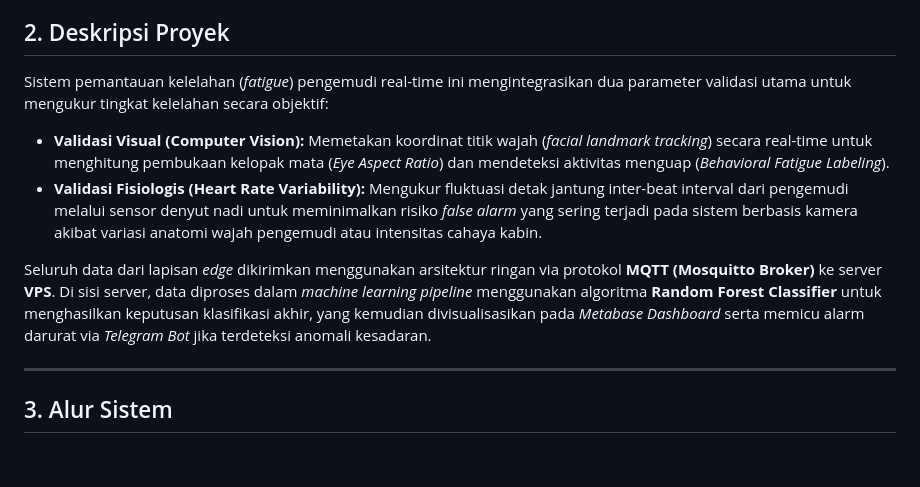
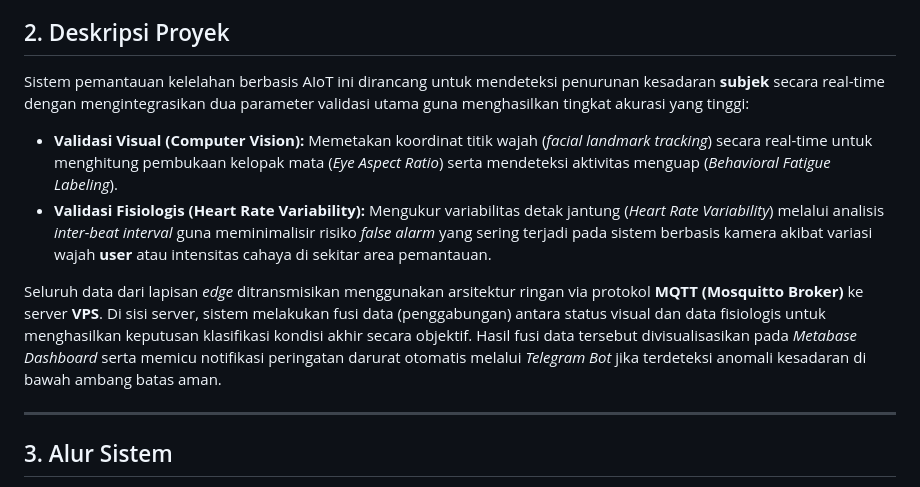
Before and after one commit to haswium/project-dsiot-kel3, a Markdown page: README.md, the part around one of its changes. Drawn GitHub-style; blank space fills up the shorter version.

```diff
--- a/README.md
+++ b/README.md
@@ -23,13 +23,12 @@
 Kelelahan (fatigue) merupakan faktor penting yang dapat menurunkan produktivitas dan meningkatkan risiko kecelakaan kerja akibat penurunan kesadaran yang tidak terdeteksi sejak dini. Oleh karena itu, diperlukan sistem AIoT yang mengintegrasikan data visual melalui Computer Vision (Eye Aspect Ratio) dan data fisiologis melalui analisis HRV (Heart Rate Variability). Dengan protokol MQTT untuk transmisi data real-time ke VPS, sistem ini mampu memantau kondisi secara akurat serta memberikan peringatan otomatis melalui Telegram Bot.
 
 ## 2. Deskripsi Proyek
+Sistem pemantauan kelelahan berbasis AIoT ini dirancang untuk mendeteksi penurunan kesadaran **subjek** secara real-time dengan mengintegrasikan dua parameter validasi utama guna menghasilkan tingkat akurasi yang tinggi:
 
-Sistem pemantauan kelelahan (*fatigue*) pengemudi real-time ini mengintegrasikan dua parameter validasi utama untuk mengukur tingkat kelelahan secara objektif:
+* **Validasi Visual (Computer Vision):** Memetakan koordinat titik wajah (*facial landmark tracking*) secara real-time untuk menghitung pembukaan kelopak mata (*Eye Aspect Ratio*) serta mendeteksi aktivitas menguap (*Behavioral Fatigue Labeling*).
+* **Validasi Fisiologis (Heart Rate Variability):** Mengukur variabilitas detak jantung (*Heart Rate Variability*) melalui analisis *inter-beat interval* guna meminimalisir risiko *false alarm* yang sering terjadi pada sistem berbasis kamera akibat variasi wajah **user** atau intensitas cahaya di sekitar area pemantauan.
 
-* **Validasi Visual (Computer Vision):** Memetakan koordinat titik wajah (*facial landmark tracking*) secara real-time untuk menghitung pembukaan kelopak mata (*Eye Aspect Ratio*) dan mendeteksi aktivitas menguap (*Behavioral Fatigue Labeling*).
-* **Validasi Fisiologis (Heart Rate Variability):** Mengukur fluktuasi detak jantung inter-beat interval dari pengemudi melalui sensor denyut nadi untuk meminimalkan risiko *false alarm* yang sering terjadi pada sistem berbasis kamera akibat variasi anatomi wajah pengemudi atau intensitas cahaya kabin.
-
-Seluruh data dari lapisan *edge* dikirimkan menggunakan arsitektur ringan via protokol **MQTT (Mosquitto Broker)** ke server **VPS**. Di sisi server, data diproses dalam *machine learning pipeline* menggunakan algoritma **Random Forest Classifier** untuk menghasilkan keputusan klasifikasi akhir, yang kemudian divisualisasikan pada *Metabase Dashboard* serta memicu alarm darurat via *Telegram Bot* jika terdeteksi anomali kesadaran.
+Seluruh data dari lapisan *edge* ditransmisikan menggunakan arsitektur ringan via protokol **MQTT (Mosquitto Broker)** ke server **VPS**. Di sisi server, sistem melakukan fusi data (penggabungan) antara status visual dan data fisiologis untuk menghasilkan keputusan klasifikasi kondisi akhir secara objektif. Hasil fusi data tersebut divisualisasikan pada *Metabase Dashboard* serta memicu notifikasi peringatan darurat otomatis melalui *Telegram Bot* jika terdeteksi anomali kesadaran di bawah ambang batas aman.
 
 ---
 
```
Also changed, not shown: other parts of README.md (+55 -1 lines).
